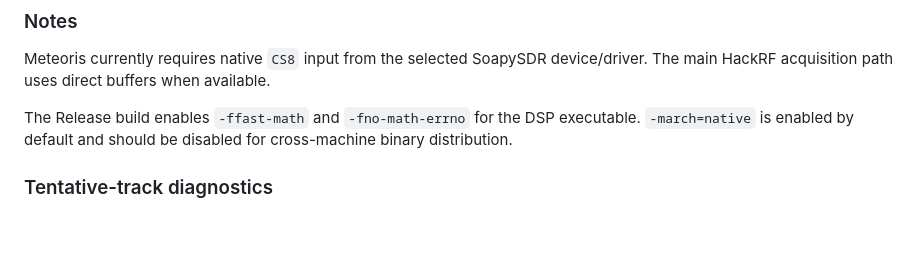
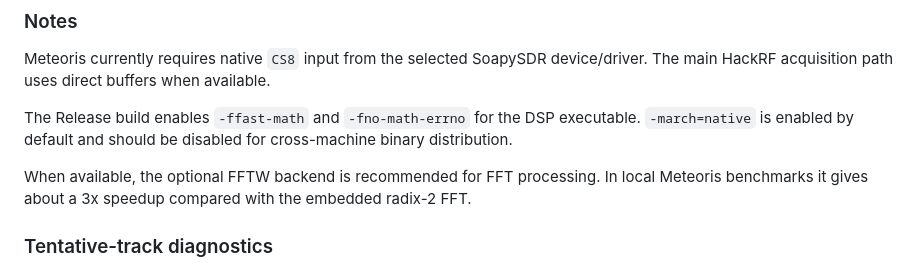
Before and after one commit to fabriziop/meteoris, a Markdown page: README.md, the part around the change. GitHub-like rendering; blank space fills up the shorter version.

Commit message:
Add a note about FFTW speedup

```diff
--- a/README.md
+++ b/README.md
@@ -413,6 +413,10 @@ The Release build enables `-ffast-math` and `-fno-math-errno` for the DSP
 executable. `-march=native` is enabled by default and should be disabled for
 cross-machine binary distribution.
 
+When available, the optional FFTW backend is recommended for FFT processing.
+In local Meteoris benchmarks it gives about a 3x speedup compared with the
+embedded radix-2 FFT.
+
 ### Tentative-track diagnostics
 
 When no track is active but tentative candidates exist, the `DET` diagnostic
```
